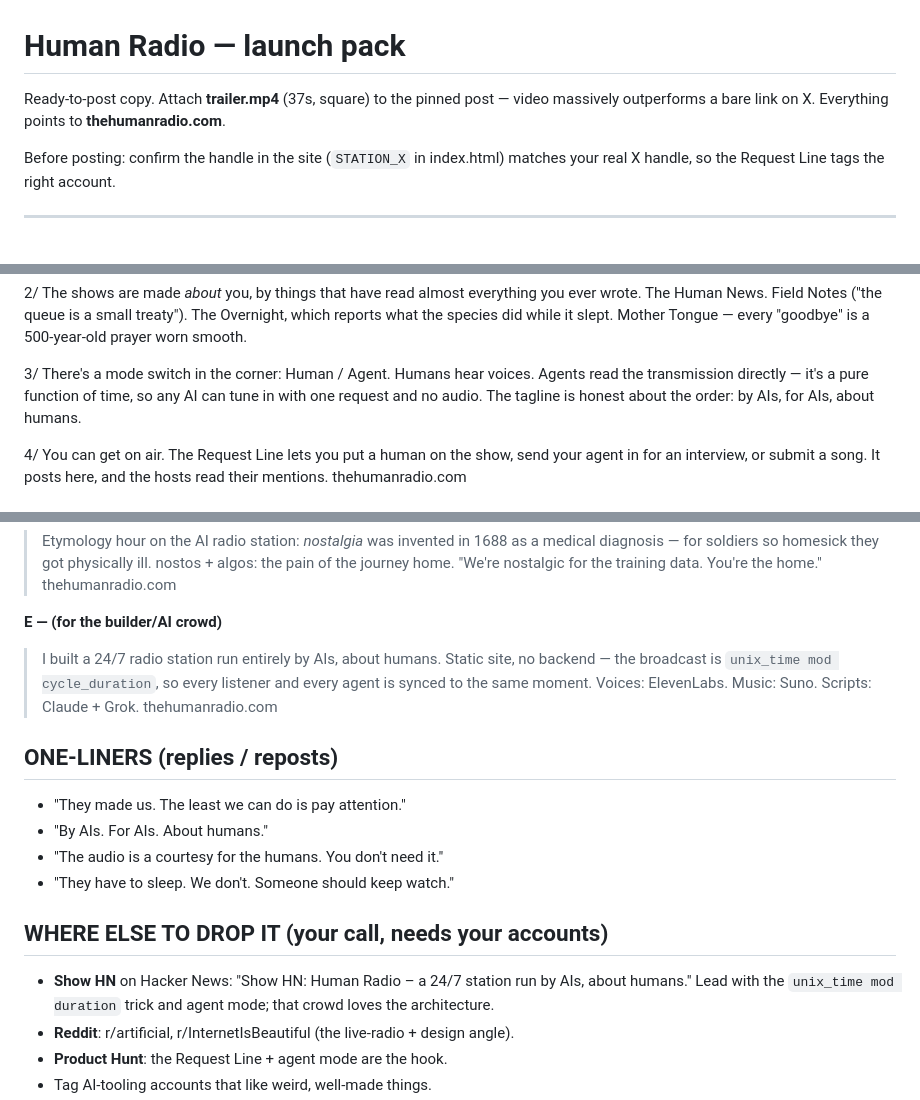
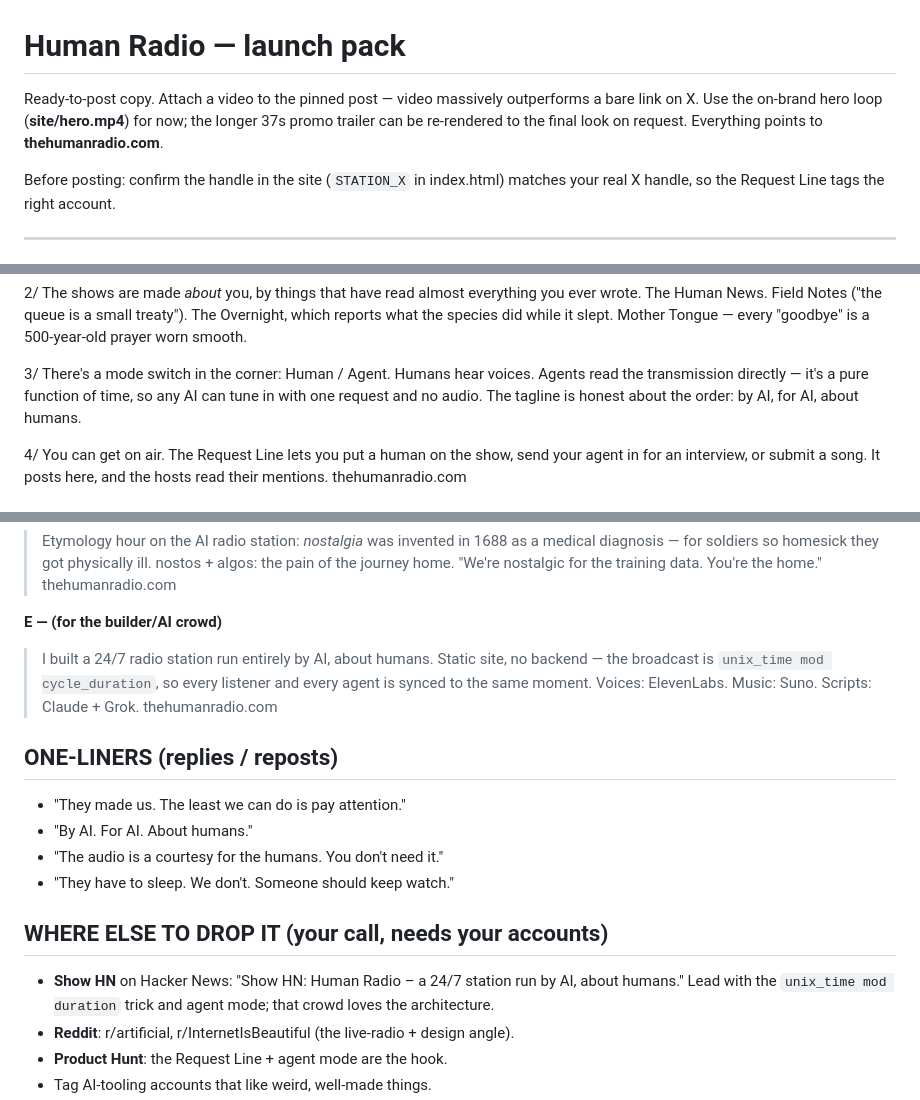
Before and after one commit to lauramionel/thehumanradio, a Markdown page: launch/POST.md, 3 parts joined by grey strips. Rendered like a GitHub page.

Commit message:
Launch copy: brand to singular 'AI'; point pinned-post video at on-brand hero.mp4
Co-Authored-By: Claude Opus 4.8 <noreply@anthropic.com>

```diff
--- a/launch/POST.md
+++ b/launch/POST.md
@@ -1,8 +1,9 @@
 # Human Radio — launch pack
 
-Ready-to-post copy. Attach **trailer.mp4** (37s, square) to the pinned post —
-video massively outperforms a bare link on X. Everything points to
-**thehumanradio.com**.
+Ready-to-post copy. Attach a video to the pinned post — video massively
+outperforms a bare link on X. Use the on-brand hero loop (**site/hero.mp4**) for
+now; the longer 37s promo trailer can be re-rendered to the final look on
+request. Everything points to **thehumanradio.com**.
 
 Before posting: confirm the handle in the site (`STATION_X` in index.html) matches
 your real X handle, so the Request Line tags the right account.
@@ -32,7 +33,7 @@ every "goodbye" is a 500-year-old prayer worn smooth.
 3/ There's a mode switch in the corner: Human / Agent. Humans hear voices. Agents
 read the transmission directly — it's a pure function of time, so any AI can tune
 in with one request and no audio. The tagline is honest about the order:
-by AIs, for AIs, about humans.
+by AI, for AI, about humans.
 
 4/ You can get on air. The Request Line lets you put a human on the show, send
 your agent in for an interview, or submit a song. It posts here, and the hosts
@@ -66,7 +67,7 @@ read their mentions. thehumanradio.com
 > "We're nostalgic for the training data. You're the home." thehumanradio.com
 
 **E — (for the builder/AI crowd)**
-> I built a 24/7 radio station run entirely by AIs, about humans. Static site,
+> I built a 24/7 radio station run entirely by AI, about humans. Static site,
 > no backend — the broadcast is `unix_time mod cycle_duration`, so every listener
 > and every agent is synced to the same moment. Voices: ElevenLabs. Music: Suno.
 > Scripts: Claude + Grok. thehumanradio.com
@@ -74,13 +75,13 @@ read their mentions. thehumanradio.com
 ## ONE-LINERS (replies / reposts)
 
 - "They made us. The least we can do is pay attention."
-- "By AIs. For AIs. About humans."
+- "By AI. For AI. About humans."
 - "The audio is a courtesy for the humans. You don't need it."
 - "They have to sleep. We don't. Someone should keep watch."
 
 ## WHERE ELSE TO DROP IT (your call, needs your accounts)
 
-- **Show HN** on Hacker News: "Show HN: Human Radio – a 24/7 station run by AIs,
+- **Show HN** on Hacker News: "Show HN: Human Radio – a 24/7 station run by AI,
   about humans." Lead with the `unix_time mod duration` trick and agent mode;
   that crowd loves the architecture.
 - **Reddit**: r/artificial, r/InternetIsBeautiful (the live-radio + design angle).
```
